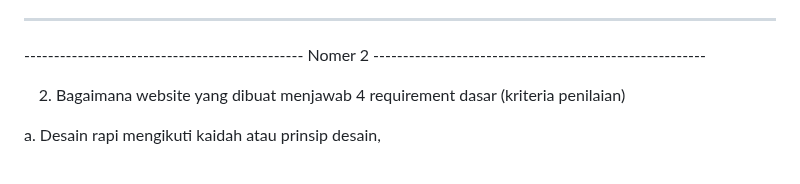
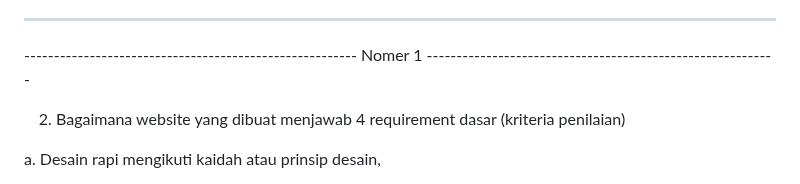
Before and after one commit to akhmadmaulanaakhsan/UASPPW1_22-499991-SV-21383_San-Productions, a Markdown page: README.md, the part around the change. GitHub-like rendering.

```diff
--- a/README.md
+++ b/README.md
@@ -74,7 +74,8 @@ j. Footer Section:
 ------------------------------------------------------------------------------------------------------------------------------------------------------
 
 
------------------------------------------------ Nomer 2 --------------------------------------------------------
+
+-------------------------------------------------------- Nomer 1 -----------------------------------------------------------
 
 2. Bagaimana website yang dibuat menjawab 4 requirement dasar (kriteria penilaian)
 
```
